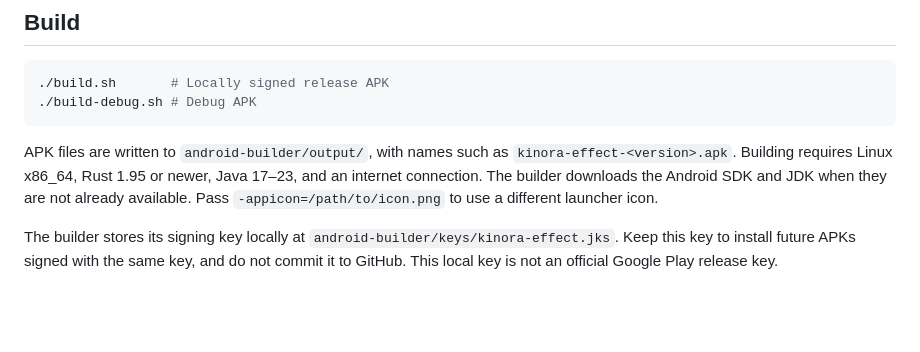
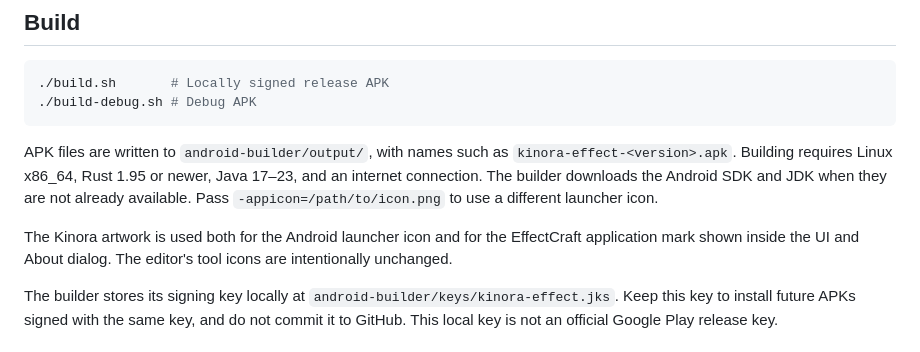
Before and after one commit to Paplo-painite/Kinora-Effect, a Markdown page: README.md, the part around the change. Drawn GitHub-style; blank space fills up the shorter version.

Commit message:
Use Kinora artwork throughout EffectCraft app

````diff
--- a/README.md
+++ b/README.md
@@ -10,6 +10,8 @@ This repository builds the open-source **EffectCraft** application for Android u
 ```
 
 APK files are written to `android-builder/output/`, with names such as `kinora-effect-<version>.apk`. Building requires Linux x86_64, Rust 1.95 or newer, Java 17–23, and an internet connection. The builder downloads the Android SDK and JDK when they are not already available. Pass `-appicon=/path/to/icon.png` to use a different launcher icon.
+
+The Kinora artwork is used both for the Android launcher icon and for the EffectCraft application mark shown inside the UI and About dialog. The editor's tool icons are intentionally unchanged.
 
 The builder stores its signing key locally at `android-builder/keys/kinora-effect.jks`. Keep this key to install future APKs signed with the same key, and do not commit it to GitHub. This local key is not an official Google Play release key.
 
````
Also changed, not shown: assets/kinora-icon.png, 2 other files.
